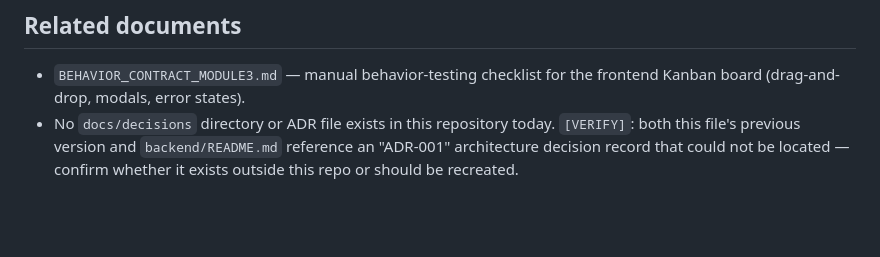
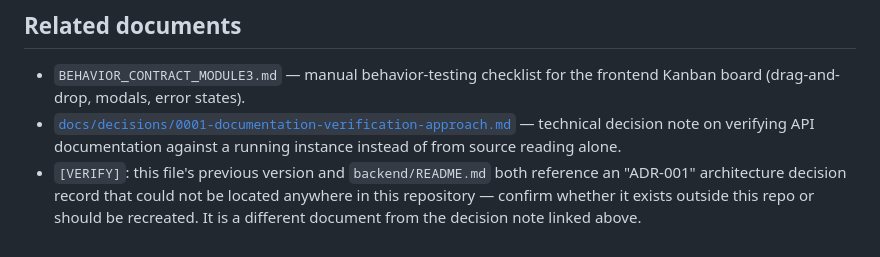
Before and after one commit to miriamkbadran-25/Task-Tracker, a Markdown page: README.md, the part around the change. Rendered like a GitHub page; blank space fills up the shorter version.

Commit message:
Link decision note from README's Related documents section
Executes the link plan stated in docs/decisions/0001-documentation-
verification-approach.md. Also clarifies that the still-missing
ADR-001 is a separate, unresolved document rather than something
this note replaces.

```diff
--- a/README.md
+++ b/README.md
@@ -180,8 +180,11 @@ despite the empty `services.py` stub suggesting one was planned.
 
 - `BEHAVIOR_CONTRACT_MODULE3.md` — manual behavior-testing checklist
   for the frontend Kanban board (drag-and-drop, modals, error states).
-- No `docs/decisions` directory or ADR file exists in this repository
-  today. `[VERIFY]`: both this file's previous version and
-  `backend/README.md` reference an "ADR-001" architecture decision
-  record that could not be located — confirm whether it exists
-  outside this repo or should be recreated.
+- [`docs/decisions/0001-documentation-verification-approach.md`](docs/decisions/0001-documentation-verification-approach.md)
+  — technical decision note on verifying API documentation against a
+  running instance instead of from source reading alone.
+- `[VERIFY]`: this file's previous version and `backend/README.md`
+  both reference an "ADR-001" architecture decision record that could
+  not be located anywhere in this repository — confirm whether it
+  exists outside this repo or should be recreated. It is a different
+  document from the decision note linked above.
```
